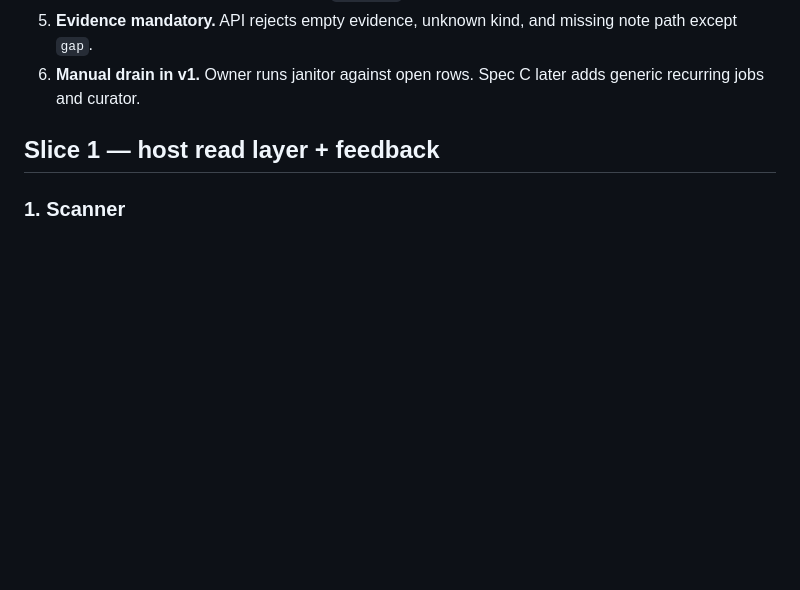
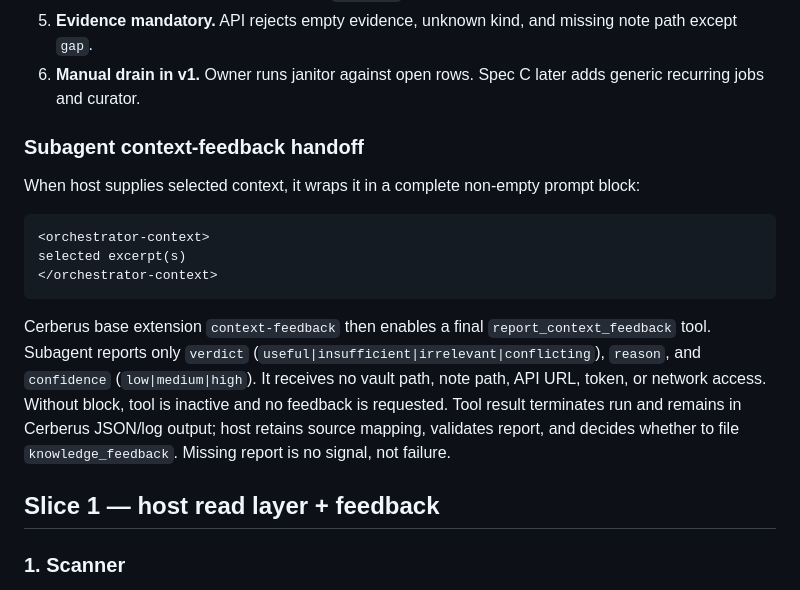
Before and after one commit to VainoTonis/foundry, a Markdown page: docs/spec-notelaator-knowledge-layer.md, the part around the change. GitHub-like rendering; blank space fills up the shorter version.

Commit message:
docs(spec): define subagent context feedback handoff

````diff
--- a/docs/spec-notelaator-knowledge-layer.md
+++ b/docs/spec-notelaator-knowledge-layer.md
@@ -35,6 +35,18 @@ cerberus subagent
 4. **Grievances live in postgres.** `knowledge_feedback` handles concurrent host submissions and has lifecycle separate from session-quality `feedback`.
 5. **Evidence mandatory.** API rejects empty evidence, unknown kind, and missing note path except `gap`.
 6. **Manual drain in v1.** Owner runs janitor against open rows. Spec C later adds generic recurring jobs and curator.
+
+### Subagent context-feedback handoff
+
+When host supplies selected context, it wraps it in a complete non-empty prompt block:
+
+```text
+<orchestrator-context>
+selected excerpt(s)
+</orchestrator-context>
+```
+
+Cerberus base extension `context-feedback` then enables a final `report_context_feedback` tool. Subagent reports only `verdict` (`useful|insufficient|irrelevant|conflicting`), `reason`, and `confidence` (`low|medium|high`). It receives no vault path, note path, API URL, token, or network access. Without block, tool is inactive and no feedback is requested. Tool result terminates run and remains in Cerberus JSON/log output; host retains source mapping, validates report, and decides whether to file `knowledge_feedback`. Missing report is no signal, not failure.
 
 ## Slice 1 — host read layer + feedback
 
````
